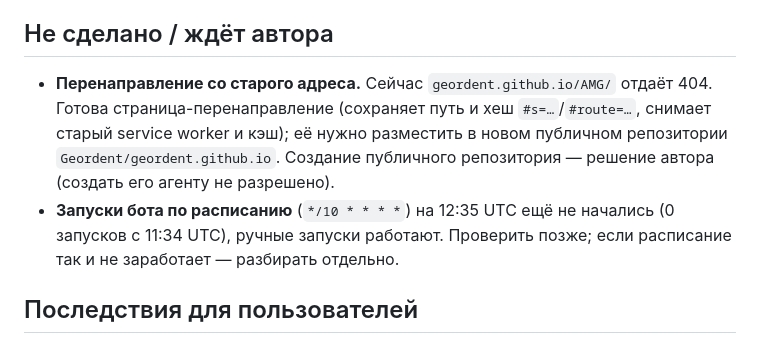
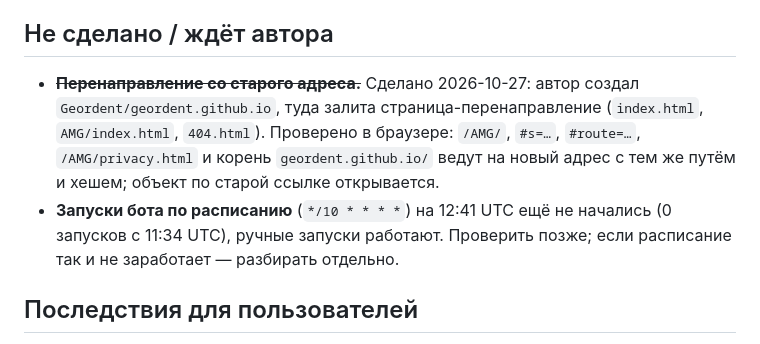
Before and after one commit to Geordent/AMG, a Markdown page: docs/2026-10-27-amg-migration-artmap-georgia.md, the part around the change. Drawn GitHub-style.

Commit message:
docs: перенаправление со старого адреса работает
Co-Authored-By: Claude Opus 5.5 <noreply@anthropic.com>

```diff
--- a/docs/2026-10-27-amg-migration-artmap-georgia.md
+++ b/docs/2026-10-27-amg-migration-artmap-georgia.md
@@ -16,8 +16,8 @@ GO автора: переезд. Адрес выбран с сохранение
 
 ## Не сделано / ждёт автора
 
-- **Перенаправление со старого адреса.** Сейчас `geordent.github.io/AMG/` отдаёт 404. Готова страница-перенаправление (сохраняет путь и хеш `#s=…`/`#route=…`, снимает старый service worker и кэш); её нужно разместить в новом публичном репозитории `Geordent/geordent.github.io`. Создание публичного репозитория — решение автора (создать его агенту не разрешено).
-- **Запуски бота по расписанию** (`*/10 * * * *`) на 12:35 UTC ещё не начались (0 запусков с 11:34 UTC), ручные запуски работают. Проверить позже; если расписание так и не заработает — разбирать отдельно.
+- ~~**Перенаправление со старого адреса.**~~ Сделано 2026-10-27: автор создал `Geordent/geordent.github.io`, туда залита страница-перенаправление (`index.html`, `AMG/index.html`, `404.html`). Проверено в браузере: `/AMG/`, `#s=…`, `#route=…`, `/AMG/privacy.html` и корень `geordent.github.io/` ведут на новый адрес с тем же путём и хешем; объект по старой ссылке открывается.
+- **Запуски бота по расписанию** (`*/10 * * * *`) на 12:41 UTC ещё не начались (0 запусков с 11:34 UTC), ручные запуски работают. Проверить позже; если расписание так и не заработает — разбирать отдельно.
 
 ## Последствия для пользователей
 
```
